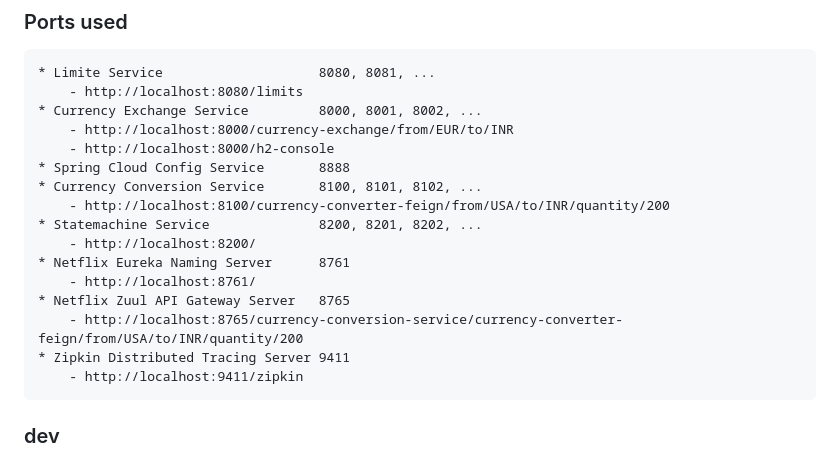
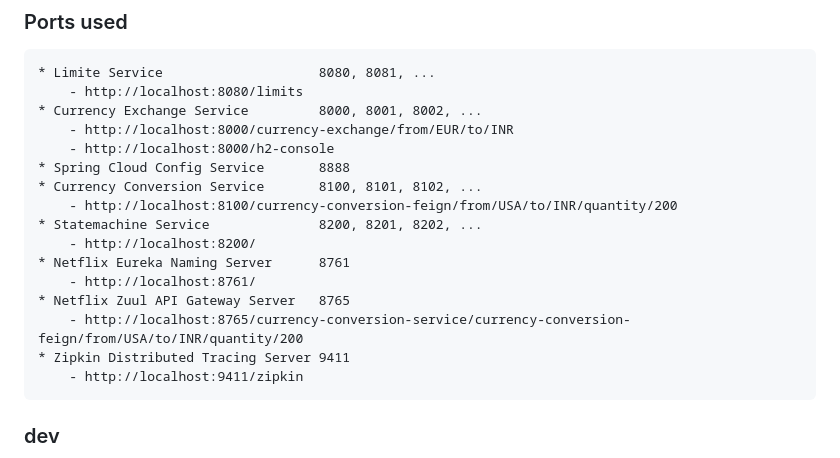
Before and after one commit to fidelisfelipe/microservices, a Markdown page: README.md, the part around the change. Rendered like a GitHub page.

Commit message:
add referency uris

```diff
--- a/README.md
+++ b/README.md
@@ -40,13 +40,13 @@ The following guides illustrate how to use some features concretely:
         - http://localhost:8000/h2-console
     * Spring Cloud Config Service       8888
     * Currency Conversion Service       8100, 8101, 8102, ...
-        - http://localhost:8100/currency-converter-feign/from/USA/to/INR/quantity/200
+        - http://localhost:8100/currency-conversion-feign/from/USA/to/INR/quantity/200
     * Statemachine Service              8200, 8201, 8202, ...
         - http://localhost:8200/
     * Netflix Eureka Naming Server      8761
         - http://localhost:8761/
     * Netflix Zuul API Gateway Server   8765
-        - http://localhost:8765/currency-conversion-service/currency-converter-feign/from/USA/to/INR/quantity/200
+        - http://localhost:8765/currency-conversion-service/currency-conversion-feign/from/USA/to/INR/quantity/200
     * Zipkin Distributed Tracing Server 9411
         - http://localhost:9411/zipkin
 
```
